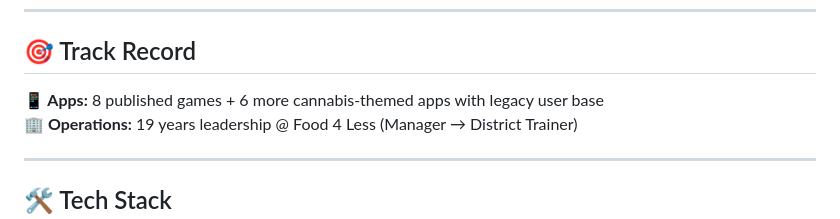
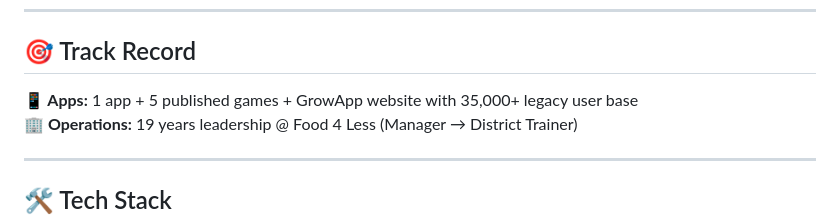
Before and after one commit to Shannon-Goddard/Shannon-Goddard, a Markdown page: README.md, the part around the change. Rendered like a GitHub page.

Commit message:
correcting games and app metrics

```diff
--- a/README.md
+++ b/README.md
@@ -43,7 +43,7 @@ Founder @ Loyal9 | Full-stack developer shipping apps that actually get used. Fr
 
 ## 🎯 Track Record
 
-**📱 Apps:** 8 published games + 6 more cannabis-themed apps with legacy user base
+**📱 Apps:** 1 app + 5 published games + GrowApp website with 35,000+ legacy user base
 **🏢 Operations:** 19 years leadership @ Food 4 Less (Manager → District Trainer)
 
 ---
```
